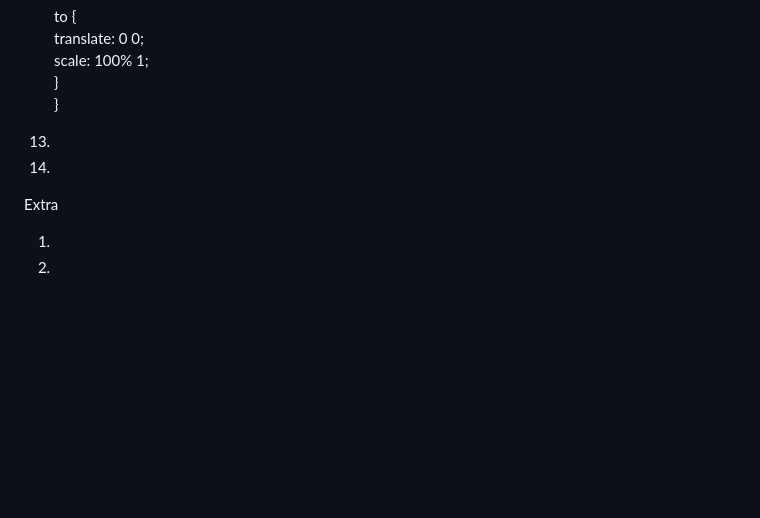
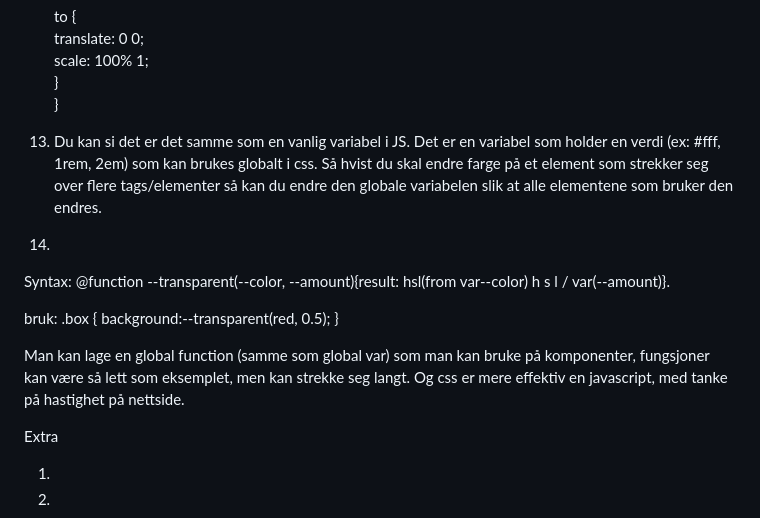
Before and after one commit to Kodeverket-AS/course-webdev-basics, a Markdown page: 2_CSS/Refleksjon.md, the part around the change. GitHub-like rendering; blank space fills up the shorter version.

Commit message:
css refleksjon, 13 og 14. ferdig med oppgavene, starter på extra oppgaver

```diff
--- a/2_CSS/Refleksjon.md
+++ b/2_CSS/Refleksjon.md
@@ -71,9 +71,17 @@
      }
     }
 
-13.
+13. Du kan si det er det samme som en vanlig variabel i JS. Det er en variabel som holder en verdi (ex: #fff, 1rem, 2em) som kan brukes globalt i css. Så hvist du skal endre farge på et element som strekker seg over flere tags/elementer så kan du endre den globale variabelen slik at alle elementene som bruker den endres.
 
 14.
+Syntax: @function --transparent(--color, --amount){result: hsl(from var--color) h s l / var(--amount)}.
+
+bruk:
+.box {
+   background:--transparent(red, 0.5);
+}
+
+Man kan lage en global function (samme som global var) som man kan bruke på komponenter, fungsjoner kan være så lett som eksemplet, men kan strekke seg langt. Og css er mere effektiv en javascript, med tanke på hastighet på nettside.
 
 Extra
 
```
